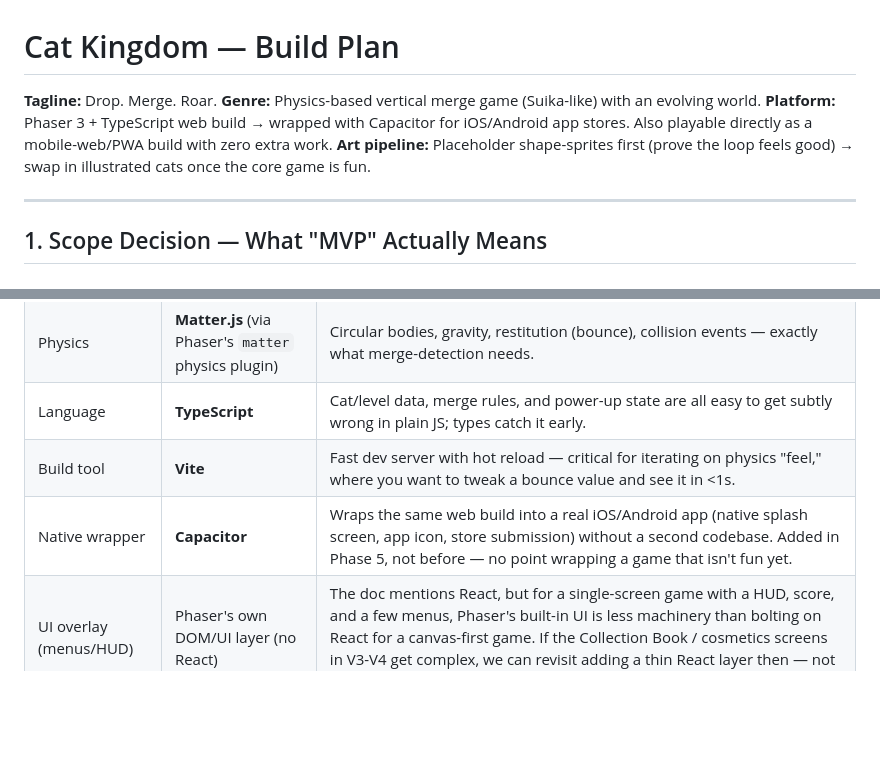
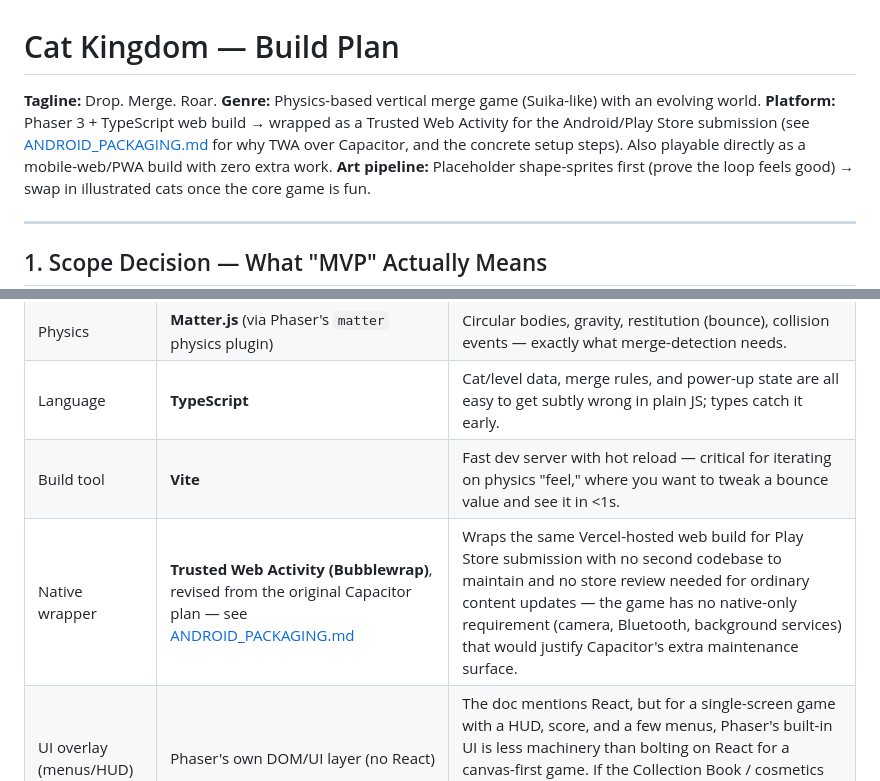
Before and after one commit to AtulDeepYadav/CAT-astrophe, a Markdown page: GAME_PLAN.md, 2 parts joined by grey strips. Drawn GitHub-style; blank space fills up the shorter version.

```diff
--- a/GAME_PLAN.md
+++ b/GAME_PLAN.md
@@ -2,7 +2,7 @@
 
 **Tagline:** Drop. Merge. Roar.
 **Genre:** Physics-based vertical merge game (Suika-like) with an evolving world.
-**Platform:** Phaser 3 + TypeScript web build → wrapped with Capacitor for iOS/Android app stores. Also playable directly as a mobile-web/PWA build with zero extra work.
+**Platform:** Phaser 3 + TypeScript web build → wrapped as a Trusted Web Activity for the Android/Play Store submission (see [ANDROID_PACKAGING.md](ANDROID_PACKAGING.md) for why TWA over Capacitor, and the concrete setup steps). Also playable directly as a mobile-web/PWA build with zero extra work.
 **Art pipeline:** Placeholder shape-sprites first (prove the loop feels good) → swap in illustrated cats once the core game is fun.
 
 ---
@@ -30,7 +30,7 @@ We build V1 first, play it, and only move to V2 once V1 is actually fun on a pho
 | Physics | **Matter.js** (via Phaser's `matter` physics plugin) | Circular bodies, gravity, restitution (bounce), collision events — exactly what merge-detection needs. |
 | Language | **TypeScript** | Cat/level data, merge rules, and power-up state are all easy to get subtly wrong in plain JS; types catch it early. |
 | Build tool | **Vite** | Fast dev server with hot reload — critical for iterating on physics "feel," where you want to tweak a bounce value and see it in <1s. |
-| Native wrapper | **Capacitor** | Wraps the same web build into a real iOS/Android app (native splash screen, app icon, store submission) without a second codebase. Added in Phase 5, not before — no point wrapping a game that isn't fun yet. |
+| Native wrapper | **Trusted Web Activity (Bubblewrap)**, revised from the original Capacitor plan — see [ANDROID_PACKAGING.md](ANDROID_PACKAGING.md) | Wraps the same Vercel-hosted web build for Play Store submission with no second codebase to maintain and no store review needed for ordinary content updates — the game has no native-only requirement (camera, Bluetooth, background services) that would justify Capacitor's extra maintenance surface. |
 | UI overlay (menus/HUD) | Phaser's own DOM/UI layer (no React) | The doc mentions React, but for a single-screen game with a HUD, score, and a few menus, Phaser's built-in UI is less machinery than bolting on React for a canvas-first game. If the Collection Book / cosmetics screens in V3-V4 get complex, we can revisit adding a thin React layer then — not a day-one requirement. |
 | Audio | Phaser's built-in sound manager (Web Audio) | No extra library needed for one-shot SFX + background loops. |
 | Version control | Git (already initialized at project root) | Commit per milestone, tag each version (v1-mvp, v2-feel, etc.) |
```
Also changed, not shown: ANDROID_PACKAGING.md (added, +142 -0 lines).
